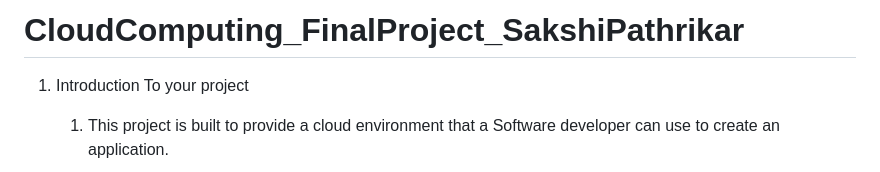
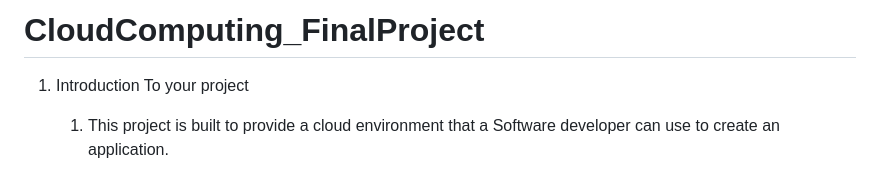
Before and after one commit to pathrikarsatwit/CloudComputing_FinalProject, a Markdown page: README.md, the part around the change. Rendered like a GitHub page.

Commit message:
Read Me title

```diff
--- a/README.md
+++ b/README.md
@@ -1,4 +1,4 @@
-# CloudComputing_FinalProject_SakshiPathrikar
+# CloudComputing_FinalProject
 
 1. Introduction To your project
     1. This project is built to provide a cloud environment that a Software developer can use to create an application.
```
